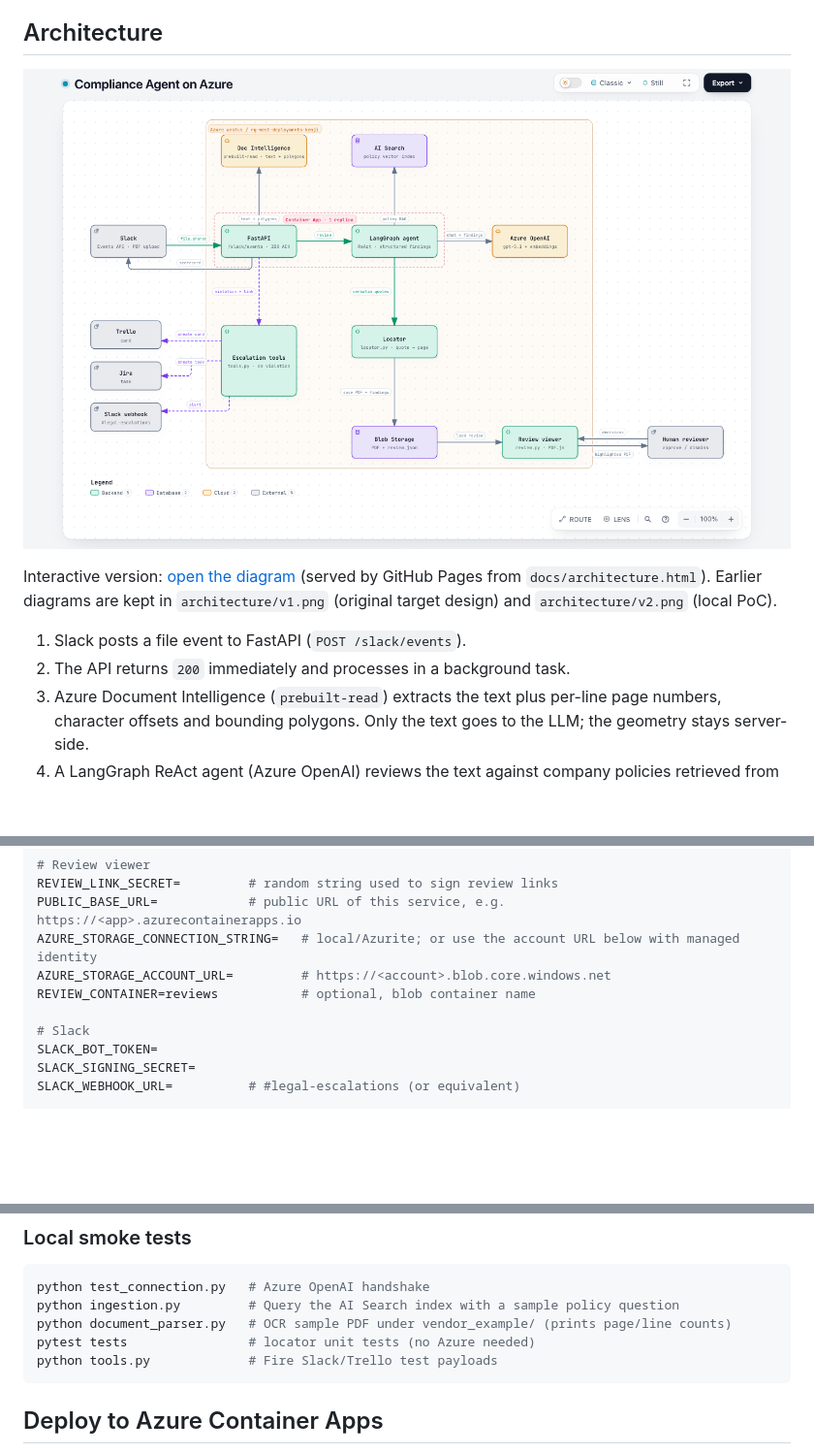
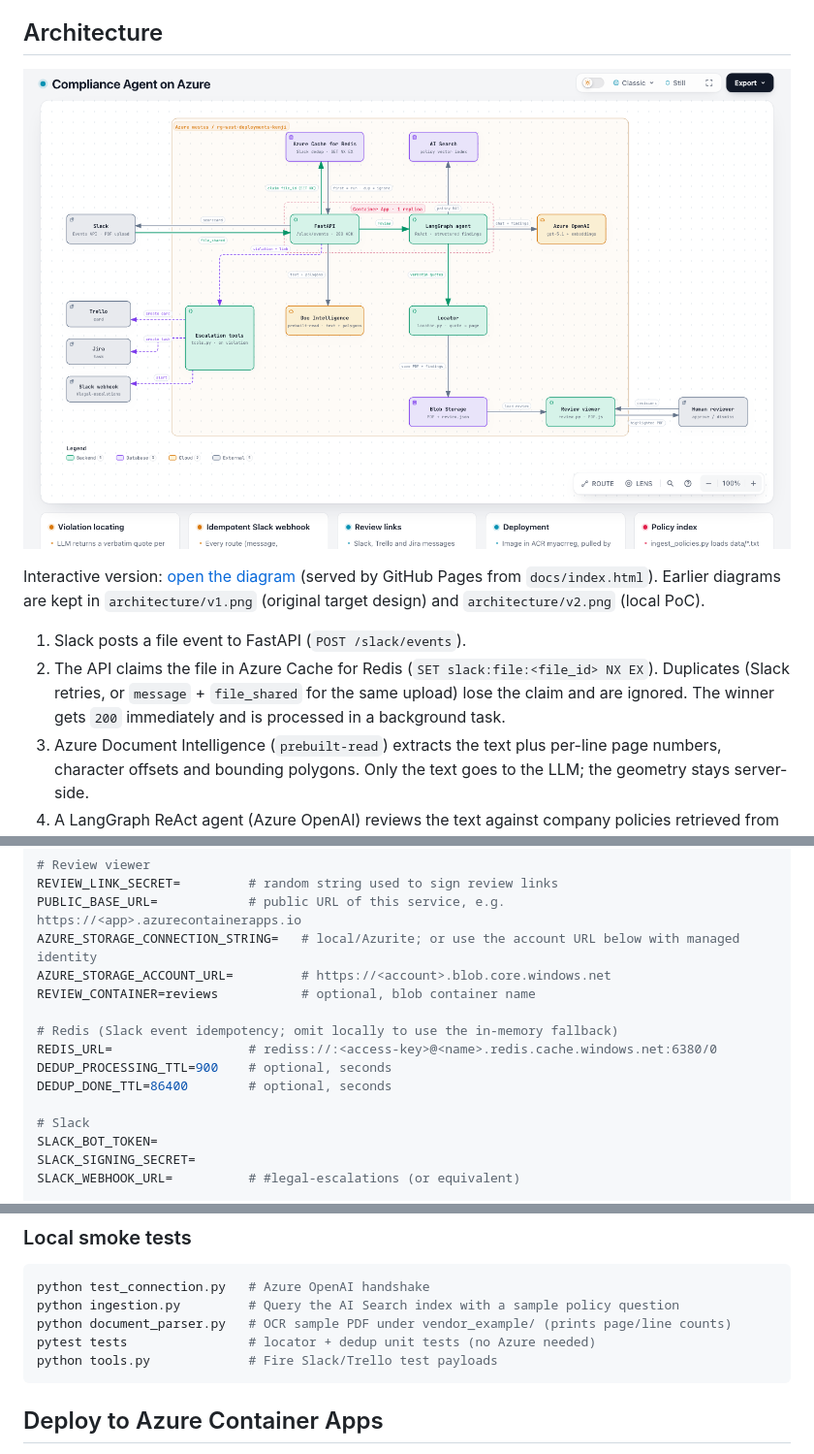
Before and after one commit to KenjiFH/azure-compliance-agent, a Markdown page: README.md, 3 parts joined by grey strips. Shown: that part at 97% size. GitHub-like rendering; pictures changed too: architecture/azure-architecture.png; blank space fills up the shorter version.

Commit message:
Implement Redis-backed idempotency for Slack events

````diff
--- a/README.md
+++ b/README.md
@@ -7,11 +7,11 @@ Slack-triggered vendor contract compliance agent. Uploading a PDF contract to Sl
 ![Azure architecture](architecture/azure-architecture.png)
 
 
-Interactive version: [open the diagram](https://kenjifh.github.io/azure-compliance-agent/) (served by GitHub Pages from `docs/architecture.html`). Earlier diagrams are kept in `architecture/v1.png` (original target design) and `architecture/v2.png` (local PoC).
+Interactive version: [open the diagram](https://kenjifh.github.io/azure-compliance-agent/) (served by GitHub Pages from `docs/index.html`). Earlier diagrams are kept in `architecture/v1.png` (original target design) and `architecture/v2.png` (local PoC).
 
 
 1. Slack posts a file event to FastAPI (`POST /slack/events`).
-2. The API returns `200` immediately and processes in a background task.
+2. The API claims the file in Azure Cache for Redis (`SET slack:file:<file_id> NX EX`). Duplicates (Slack retries, or `message` + `file_shared` for the same upload) lose the claim and are ignored. The winner gets `200` immediately and is processed in a background task.
 3. Azure Document Intelligence (`prebuilt-read`) extracts the text plus per-line page numbers, character offsets and bounding polygons. Only the text goes to the LLM; the geometry stays server-side.
 4. A LangGraph ReAct agent (Azure OpenAI) reviews the text against company policies retrieved from Azure AI Search and a liability calculator.
 5. A second structured LLM pass (`extract_findings`) turns the report into discrete findings, each with a **verbatim quote** from the contract (never coordinates).
@@ -113,6 +132,11 @@ PUBLIC_BASE_URL=            # public URL of this service, e.g. https://<app>.azu
 AZURE_STORAGE_CONNECTION_STRING=   # local/Azurite; or use the account URL below with managed identity
 AZURE_STORAGE_ACCOUNT_URL=         # https://<account>.blob.core.windows.net
 REVIEW_CONTAINER=reviews           # optional, blob container name
+
+# Redis (Slack event idempotency; omit locally to use the in-memory fallback)
+REDIS_URL=                  # rediss://:<access-key>@<name>.redis.cache.windows.net:6380/0
+DEDUP_PROCESSING_TTL=900    # optional, seconds
+DEDUP_DONE_TTL=86400        # optional, seconds
 
 # Slack
 SLACK_BOT_TOKEN=
@@ -171,7 +195,7 @@ Subscribe to `file_shared`, `message.channels` / `app_mention` as needed. Upload
 python test_connection.py   # Azure OpenAI handshake
 python ingestion.py         # Query the AI Search index with a sample policy question
 python document_parser.py   # OCR sample PDF under vendor_example/ (prints page/line counts)
-pytest tests                # locator unit tests (no Azure needed)
+pytest tests                # locator + dedup unit tests (no Azure needed)
 python tools.py             # Fire Slack/Trello test payloads
 ```
 
````
Also changed, not shown: other parts of README.md (+46 -5 lines), 5 other files.
